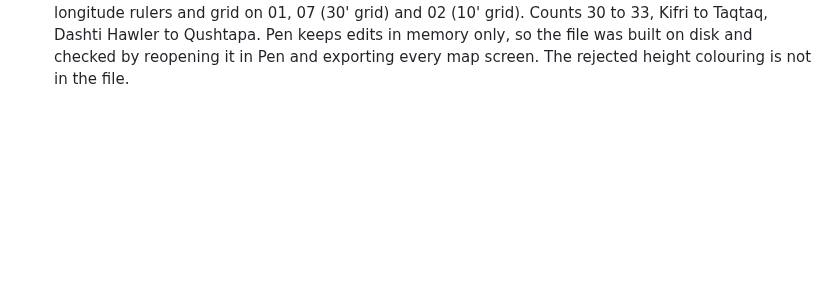
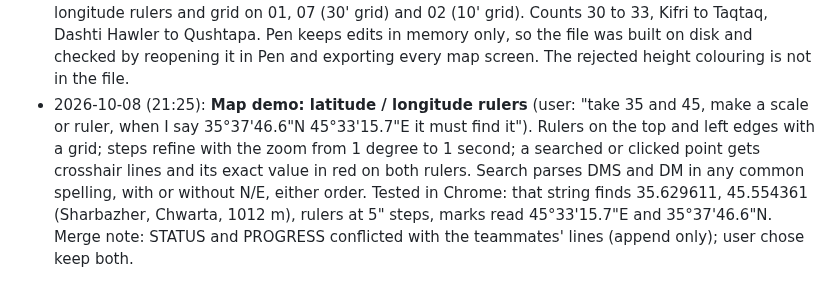
Before and after one commit to zanyaromar981-source/AI-Driven_Agriculture, a Markdown page: STATUS.md, the part around the change. Drawn GitHub-style; blank space fills up the shorter version.

Commit message:
STATUS and PROGRESS: map demo rulers, merge note
- Log the latitude / longitude ruler and its test
- Note the STATUS / PROGRESS merge: both sides kept, as the user chose

```diff
--- a/STATUS.md
+++ b/STATUS.md
@@ -185,3 +185,4 @@
 - 2026-10-08 (20:46): Backend: write routes for the data jobs are guarded by one shared key (`X-Service-Key` header, `INGEST__SERVICE_KEY`), mounted under `/v1/ingest`. With no key set, nothing can be written. DECISION (user, Arya): the Rust backend stores and serves; the Python AIs keep computing and push their results in through these routes. Next slices in work: zones, dams, season outlook, water plan, fires, Alwa market, per-farm insights (water, groundwater, soil).
 - 2026-10-08 (20:48): **BACKEND.md v2: exactly what the app needs** (user: "update the BACKEND.md and write exactly what you want from the backend for the app to work", then "push"). Checked against `backend/` at a0ade90 and FRONTEND.md v2 (the backend now answers in the app's shapes, with sign-in, open farm and Idempotency-Key). Only one call blocks Home: `GET /v1/farms/{id}/status` (404 today, so every farm shows "Could not load this farm"); a stub answer is in BACKEND.md 2.3. Plan is optional for Home. Sizes: the backend keeps centre-inside cells and crop areas from whole cells, the app needs every touched cell with `inside_pct` (not blocking). Answers to FRONTEND.md section 7 written in 0.3. Test: the release app on the Android emulator against a stand-in server with the backend's shapes over plain http: sign in, My farms and opening the farm worked; the status 404 stopped Home exactly as predicted. So plain http works on Android: my earlier note (open point 5) that Android blocks http was wrong and is corrected. Field tables per call say which field the app reads and for what.
 - 2026-10-08 (21:05): **Dashboard design redrawn on the real map** (user: put the map demo version into pen.dev, cut out everything that is not Kurdistan, make 100% sure). `design/dashboard/build_kri_maps.py` rebuilds all 12 maps in `jutyar_dashboard.pen` from `web/map_demo/kri_map_data.js`: 33 KRG districts in 4 governorates, Web Mercator, nothing outside the governorates. Overview (01) and Sorani overview (07) use the map demo colours with a governorate key; Water, Doctor, Fires and Compare keep their sample colours carried over by district name; the Chamchamal zoom (02) uses its 4 real sub-districts; storyboard (02a) follows. Latitude / longitude rulers and grid on 01, 07 (30' grid) and 02 (10' grid). Counts 30 to 33, Kifri to Taqtaq, Dashti Hawler to Qushtapa. Pen keeps edits in memory only, so the file was built on disk and checked by reopening it in Pen and exporting every map screen. The rejected height colouring is not in the file.
+- 2026-10-08 (21:25): **Map demo: latitude / longitude rulers** (user: "take 35 and 45, make a scale or ruler, when I say 35°37'46.6"N 45°33'15.7"E it must find it"). Rulers on the top and left edges with a grid; steps refine with the zoom from 1 degree to 1 second; a searched or clicked point gets crosshair lines and its exact value in red on both rulers. Search parses DMS and DM in any common spelling, with or without N/E, either order. Tested in Chrome: that string finds 35.629611, 45.554361 (Sharbazher, Chwarta, 1012 m), rulers at 5" steps, marks read 45°33'15.7"E and 35°37'46.6"N. Merge note: STATUS and PROGRESS conflicted with the teammates' lines (append only); user chose keep both.
```
Also changed, not shown: PROGRESS.md (+2 -2 lines).
